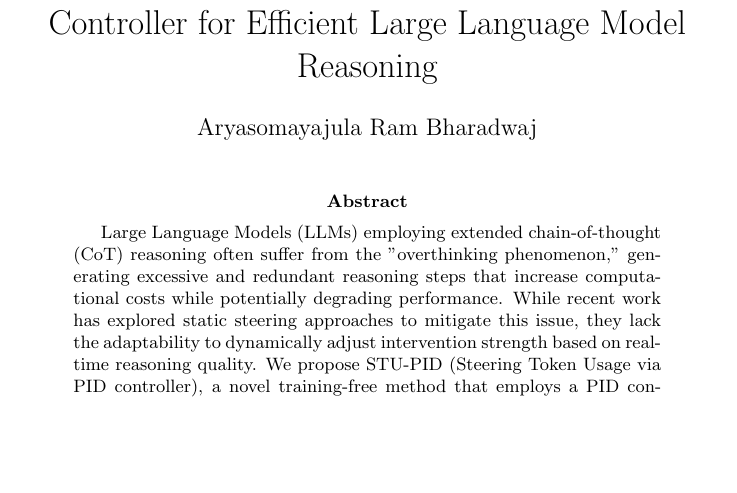
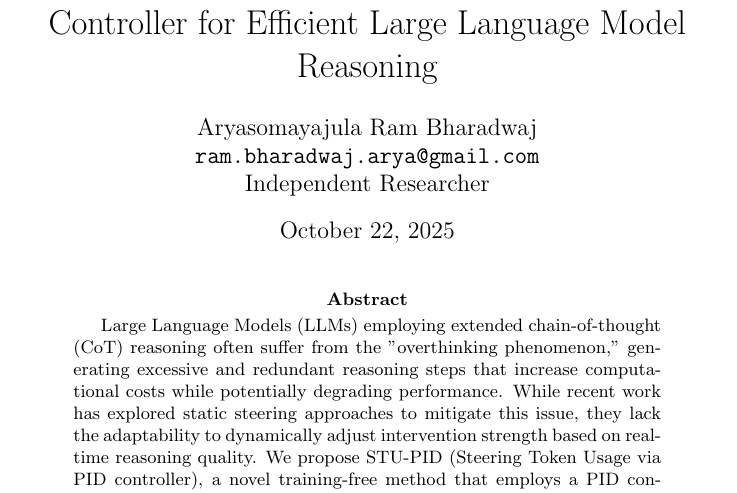
Before and after one commit to rokosbasilisk/STU-PID, a LaTeX paper (stupid.tex): part of page 1 of 8, cut so that both start at the same text, the shorter picture padded with empty space. Compiled offline with pdfLaTeX.

Commit message:
update with changes

```diff
--- a/stupid.tex
+++ b/stupid.tex
@@ -12,8 +12,13 @@
 
 \title{STU-PID: Steering Token Usage via PID Controller for Efficient Large Language Model Reasoning}
 
-\author{Aryasomayajula Ram Bharadwaj}
-\date{}
+\author{
+  Aryasomayajula Ram Bharadwaj\\
+  \texttt{ram.bharadwaj.arya@gmail.com}\\
+  Independent Researcher
+}
+
+
 
 \begin{document}
 
```
Also changed, not shown: stupid.pdf, 2 other files.
